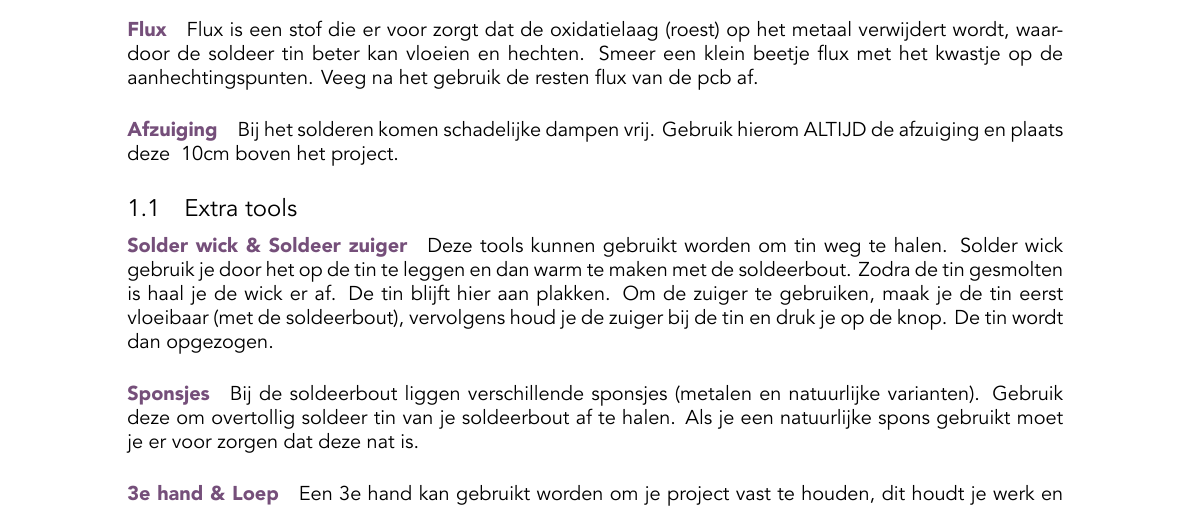
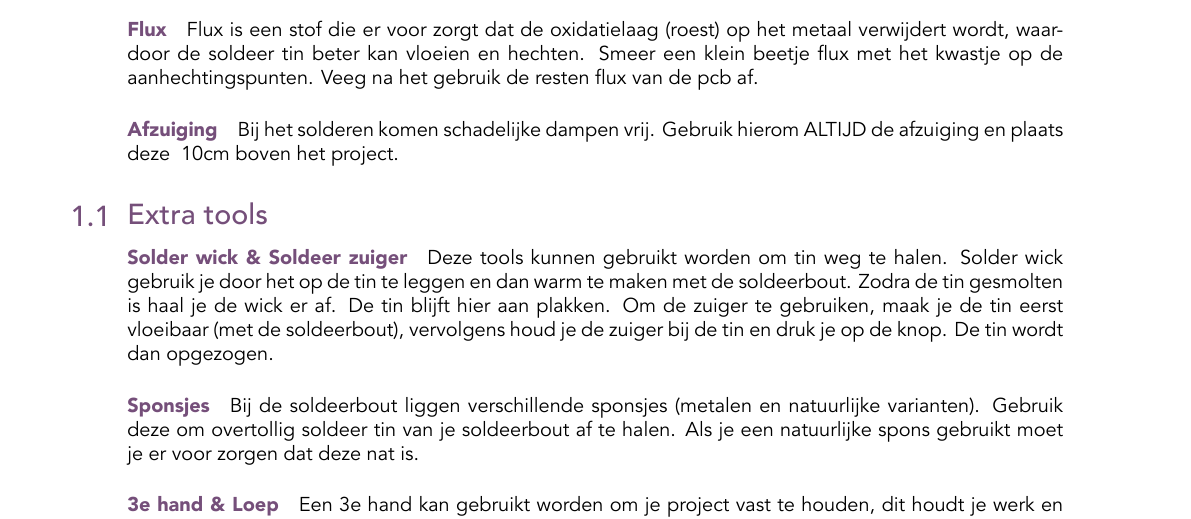
Before and after one commit to HU-TechLab-Projects/TechLabGuides, a LaTeX document (solderen.tex, which reads guide.cls): part of page 1 of 2, cut so that both start at the same text. Compiled offline with XeLaTeX; a missing font is replaced by an installed copy or a similar font.

Commit message:
Some updates to style, moved includes to class file.

```diff
--- a/guide.cls
+++ b/guide.cls
@@ -13,7 +13,7 @@
 \def\bannerColour{bannerColour}
 
 \RequirePackage[unicode, bookmarks, colorlinks, breaklinks, urlcolor=bannerColour]{hyperref}
-\RequirePackage{fontspec,xunicode,eso-pic,graphicx,ifthen,titlesec,fontawesome,eurosym}
+\RequirePackage{fontspec,xunicode,eso-pic,graphicx,caption,ifthen,titlesec,fontawesome,eurosym}
 
 \setlength\parindent{0in}
 \defaultfontfeatures{Mapping=tex-text}
@@ -52,5 +52,8 @@
 \titleformat{\section}
   {\fontspec{Avenir LT 65 Medium}\huge\color{bannerColour}}{\llap{\parbox{\titleindent}{\thesection\hfill}}}{0em}{}
 
+\titleformat{\subsection}
+  {\fontspec{Avenir LT 65 Medium}\Large\color{bannerColour}}{\llap{\parbox{\titleindent}{\thesubsection\hfill}}}{0em}{}
+
 \titleformat{\paragraph}
   [{runin}]{\bf\fontspec{Avenir LT 65 Medium}\color{bannerColour}}{}{}{}
--- a/solderen.tex
+++ b/solderen.tex
@@ -1,5 +1,4 @@
 \documentclass{guide}
-\usepackage{caption, graphicx}
 
 \title{Solderen}
 \level{2}
```
